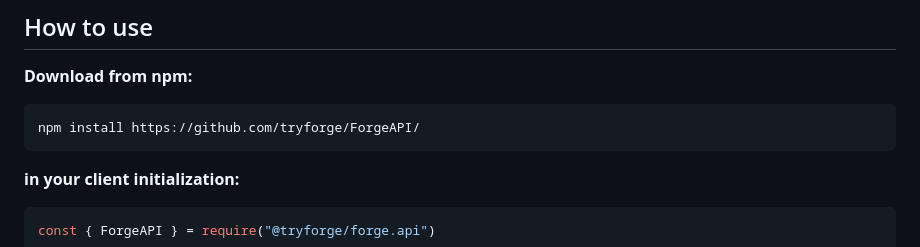
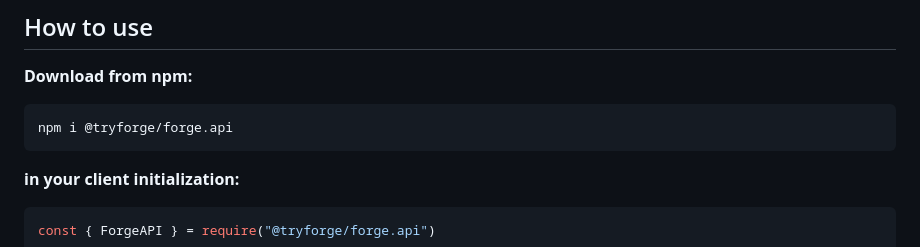
Before and after one commit to tryforge/ForgeAPI, a Markdown page: readme.md, the part around the change. GitHub-like rendering.

Commit message:
update download link

````diff
--- a/readme.md
+++ b/readme.md
@@ -11,7 +11,7 @@ ForgeAPI, the best way to interact with your ForgeScript bot and it's server.
 **Download from npm:**
 
 ```bash
-npm install https://github.com/tryforge/ForgeAPI/
+npm i @tryforge/forge.api
 ```
 
 **in your client initialization:**
````
